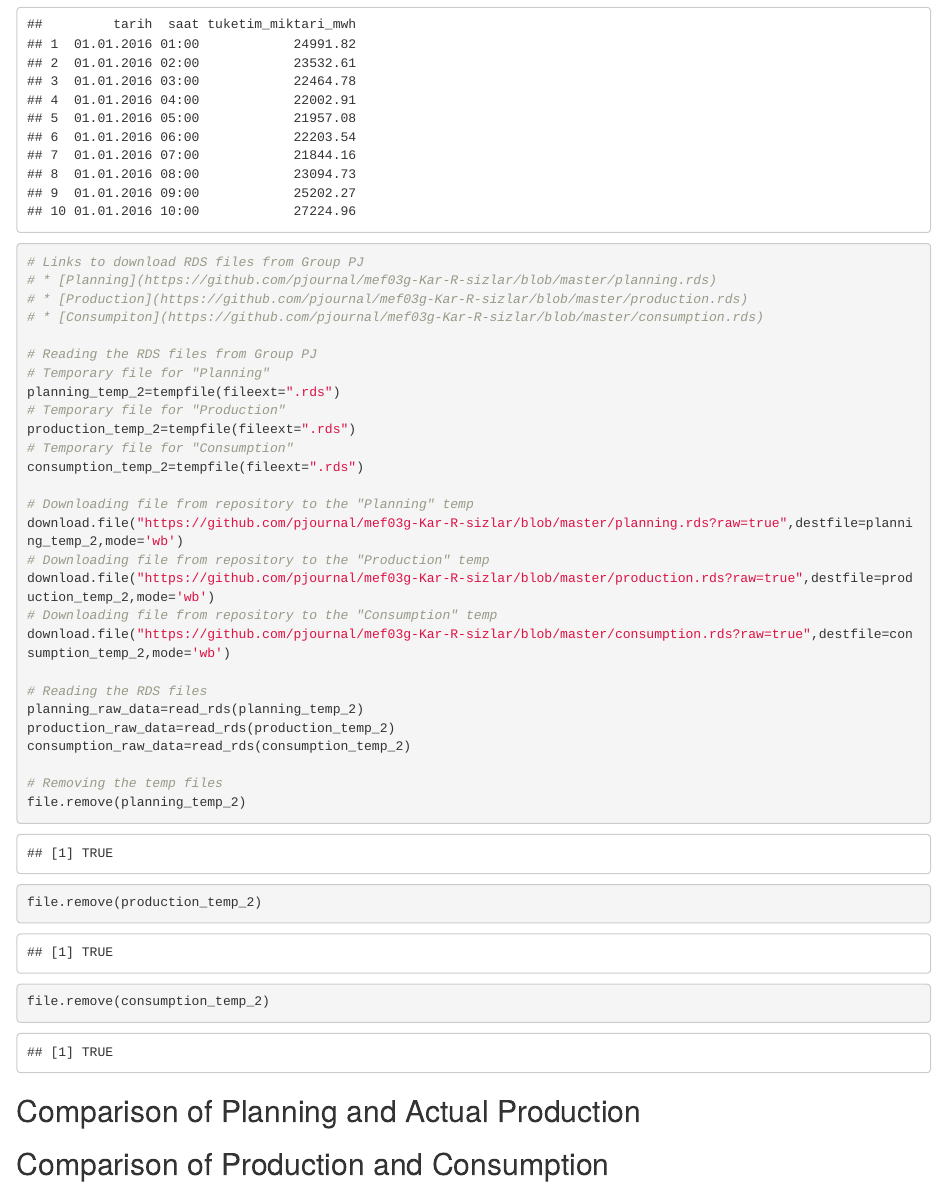
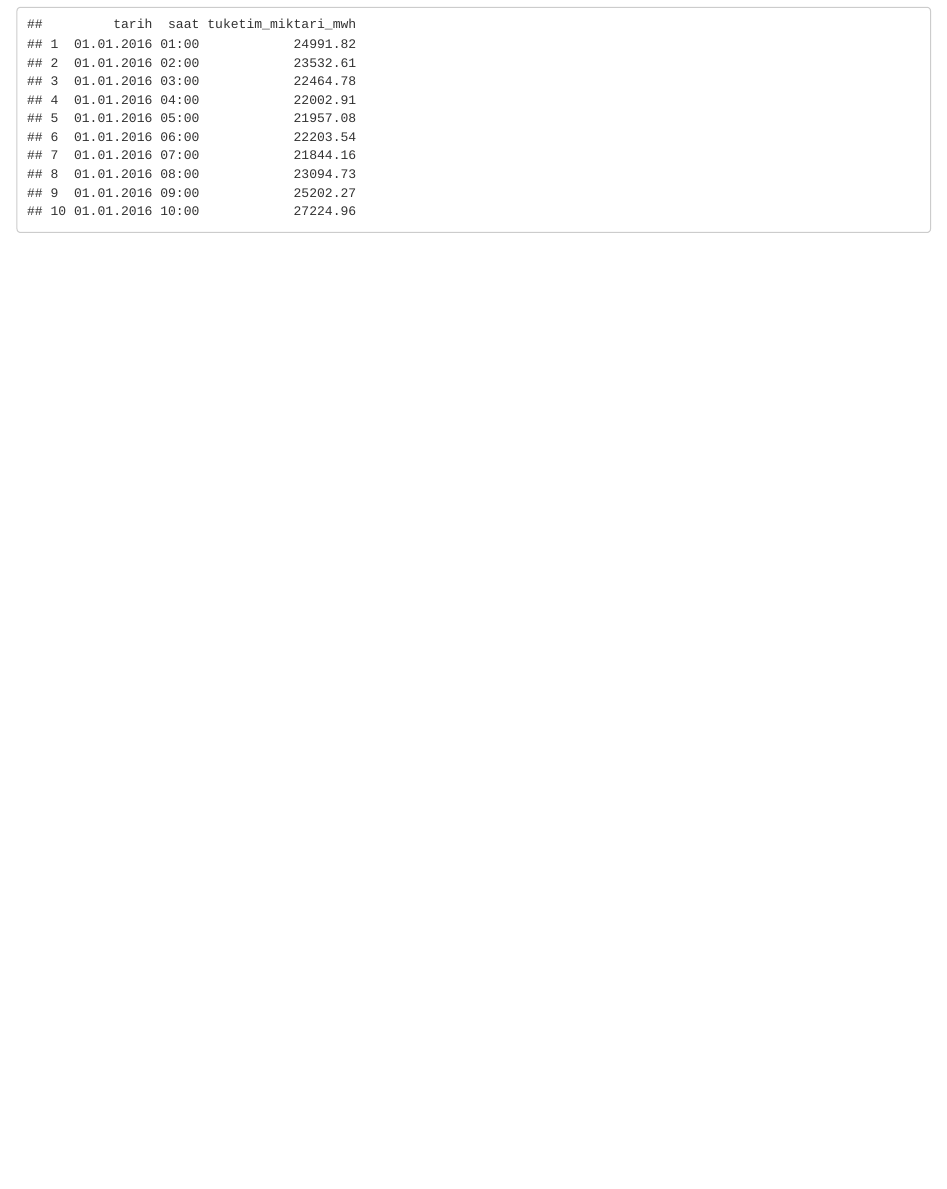
Before and after one commit to EcemnazBoun/mef03g-Kar-R-sizlar, an R Markdown document (Group_Project_Phase3_Data.Rmd): the page in a window 1100 px wide, from 2760 px down. Rendered offline with R 4.5, knitr and Pandoc, with nearby package versions; some code elsewhere in the file could not run offline.

Commit message:
Update Group_Project_Phase3_Data.Rmd

````diff
--- a/Group_Project_Phase3_Data.Rmd
+++ b/Group_Project_Phase3_Data.Rmd
@@ -82,47 +82,3 @@ consumption_raw_data$tarih <-as.character(consumption_raw_data$tarih)
 consumption_raw_data$saat <-as.character(consumption_raw_data$saat)
 head(consumption_raw_data, 10)
 ```
-
-```{r warning=FALSE,message=FALSE}
-# Links to download RDS files from Group PJ
-# * [Planning](https://github.com/pjournal/mef03g-Kar-R-sizlar/blob/master/planning.rds)
-# * [Production](https://github.com/pjournal/mef03g-Kar-R-sizlar/blob/master/production.rds)
-# * [Consumpiton](https://github.com/pjournal/mef03g-Kar-R-sizlar/blob/master/consumption.rds)
-
-# Reading the RDS files from Group PJ
-# Temporary file for "Planning"
-planning_temp_2=tempfile(fileext=".rds")
-# Temporary file for "Production"
-production_temp_2=tempfile(fileext=".rds")
-# Temporary file for "Consumption"
-consumption_temp_2=tempfile(fileext=".rds")
-
-# Downloading file from repository to the "Planning" temp
-download.file("https://github.com/pjournal/mef03g-Kar-R-sizlar/blob/master/planning.rds?raw=true",destfile=planning_temp_2,mode='wb')
-# Downloading file from repository to the "Production" temp
-download.file("https://github.com/pjournal/mef03g-Kar-R-sizlar/blob/master/production.rds?raw=true",destfile=production_temp_2,mode='wb')
-# Downloading file from repository to the "Consumption" temp
-download.file("https://github.com/pjournal/mef03g-Kar-R-sizlar/blob/master/consumption.rds?raw=true",destfile=consumption_temp_2,mode='wb')
-
-# Reading the RDS files
-planning_raw_data=read_rds(planning_temp_2)
-production_raw_data=read_rds(production_temp_2)
-consumption_raw_data=read_rds(consumption_temp_2)
-
-# Removing the temp files
-file.remove(planning_temp_2)
-file.remove(production_temp_2)
-file.remove(consumption_temp_2)
-```
-
-## Comparison of Planning and Actual Production
-
-```{r}
-
-```
-
-## Comparison of Production and Consumption
-
-```{r}
-
-```
````
